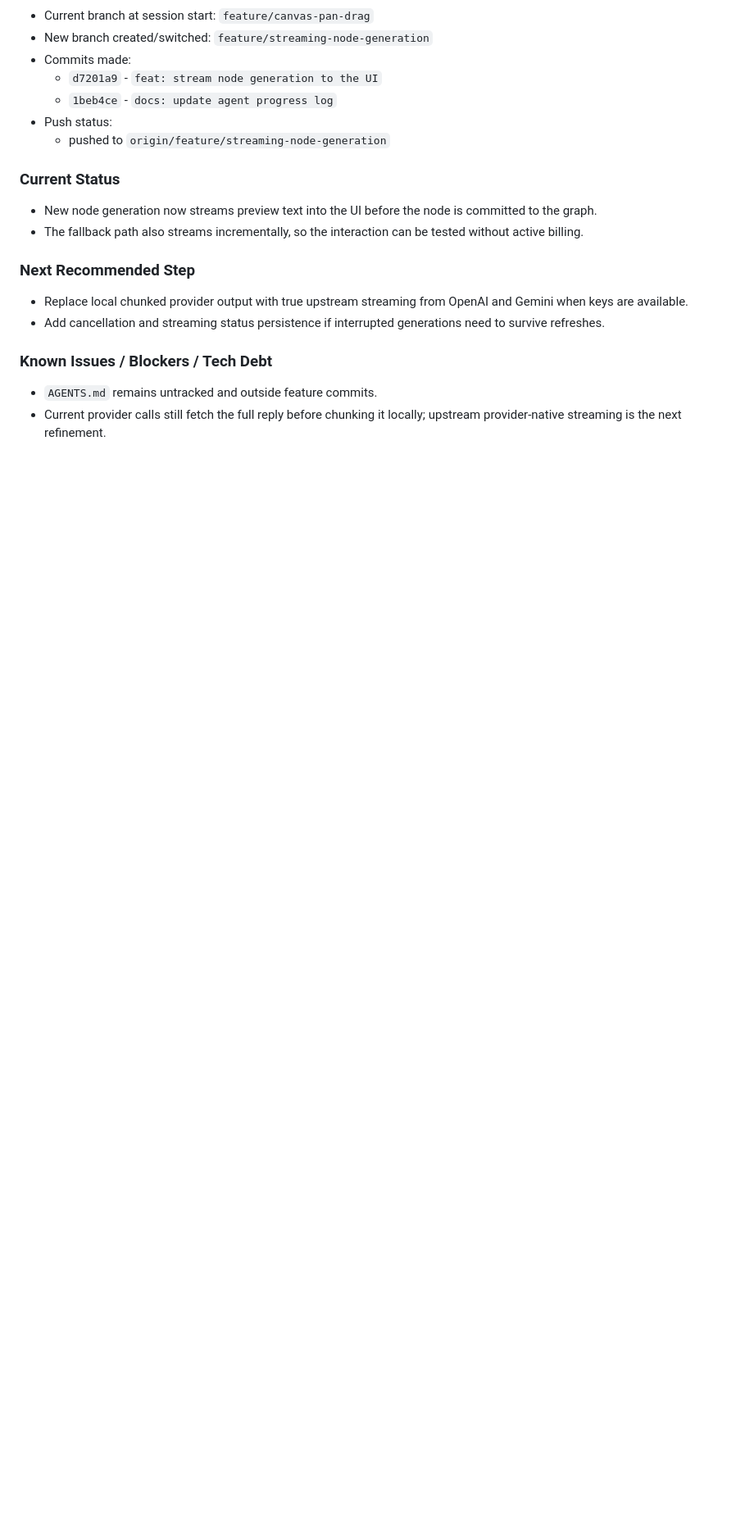
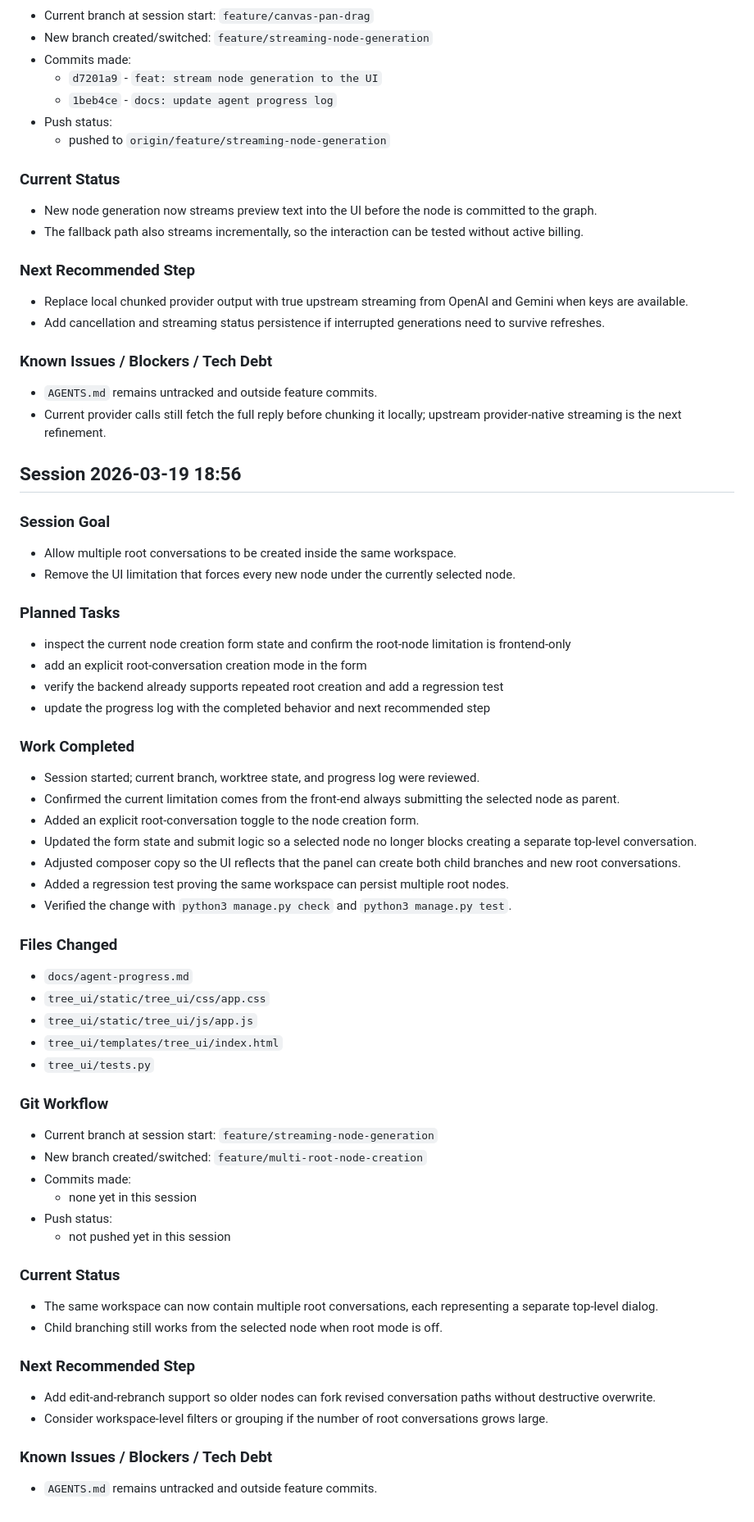
Before and after one commit to Howardleejhenhao/Generative-AI-LLM-Tree, a Markdown page: docs/agent-progress.md, the part around the change. Shown at 82% size. Drawn GitHub-style; blank space fills up the shorter version.

Commit message:
docs: update agent progress log

```diff
--- a/docs/agent-progress.md
+++ b/docs/agent-progress.md
@@ -352,3 +352,50 @@
 ### Known Issues / Blockers / Tech Debt
 - `AGENTS.md` remains untracked and outside feature commits.
 - Current provider calls still fetch the full reply before chunking it locally; upstream provider-native streaming is the next refinement.
+
+## Session 2026-03-19 18:56
+
+### Session Goal
+- Allow multiple root conversations to be created inside the same workspace.
+- Remove the UI limitation that forces every new node under the currently selected node.
+
+### Planned Tasks
+- inspect the current node creation form state and confirm the root-node limitation is frontend-only
+- add an explicit root-conversation creation mode in the form
+- verify the backend already supports repeated root creation and add a regression test
+- update the progress log with the completed behavior and next recommended step
+
+### Work Completed
+- Session started; current branch, worktree state, and progress log were reviewed.
+- Confirmed the current limitation comes from the front-end always submitting the selected node as parent.
+- Added an explicit root-conversation toggle to the node creation form.
+- Updated the form state and submit logic so a selected node no longer blocks creating a separate top-level conversation.
+- Adjusted composer copy so the UI reflects that the panel can create both child branches and new root conversations.
+- Added a regression test proving the same workspace can persist multiple root nodes.
+- Verified the change with `python3 manage.py check` and `python3 manage.py test`.
+
+### Files Changed
+- `docs/agent-progress.md`
+- `tree_ui/static/tree_ui/css/app.css`
+- `tree_ui/static/tree_ui/js/app.js`
+- `tree_ui/templates/tree_ui/index.html`
+- `tree_ui/tests.py`
+
+### Git Workflow
+- Current branch at session start: `feature/streaming-node-generation`
+- New branch created/switched: `feature/multi-root-node-creation`
+- Commits made:
+  - none yet in this session
+- Push status:
+  - not pushed yet in this session
+
+### Current Status
+- The same workspace can now contain multiple root conversations, each representing a separate top-level dialog.
+- Child branching still works from the selected node when root mode is off.
+
+### Next Recommended Step
+- Add edit-and-rebranch support so older nodes can fork revised conversation paths without destructive overwrite.
+- Consider workspace-level filters or grouping if the number of root conversations grows large.
+
+### Known Issues / Blockers / Tech Debt
+- `AGENTS.md` remains untracked and outside feature commits.
```
